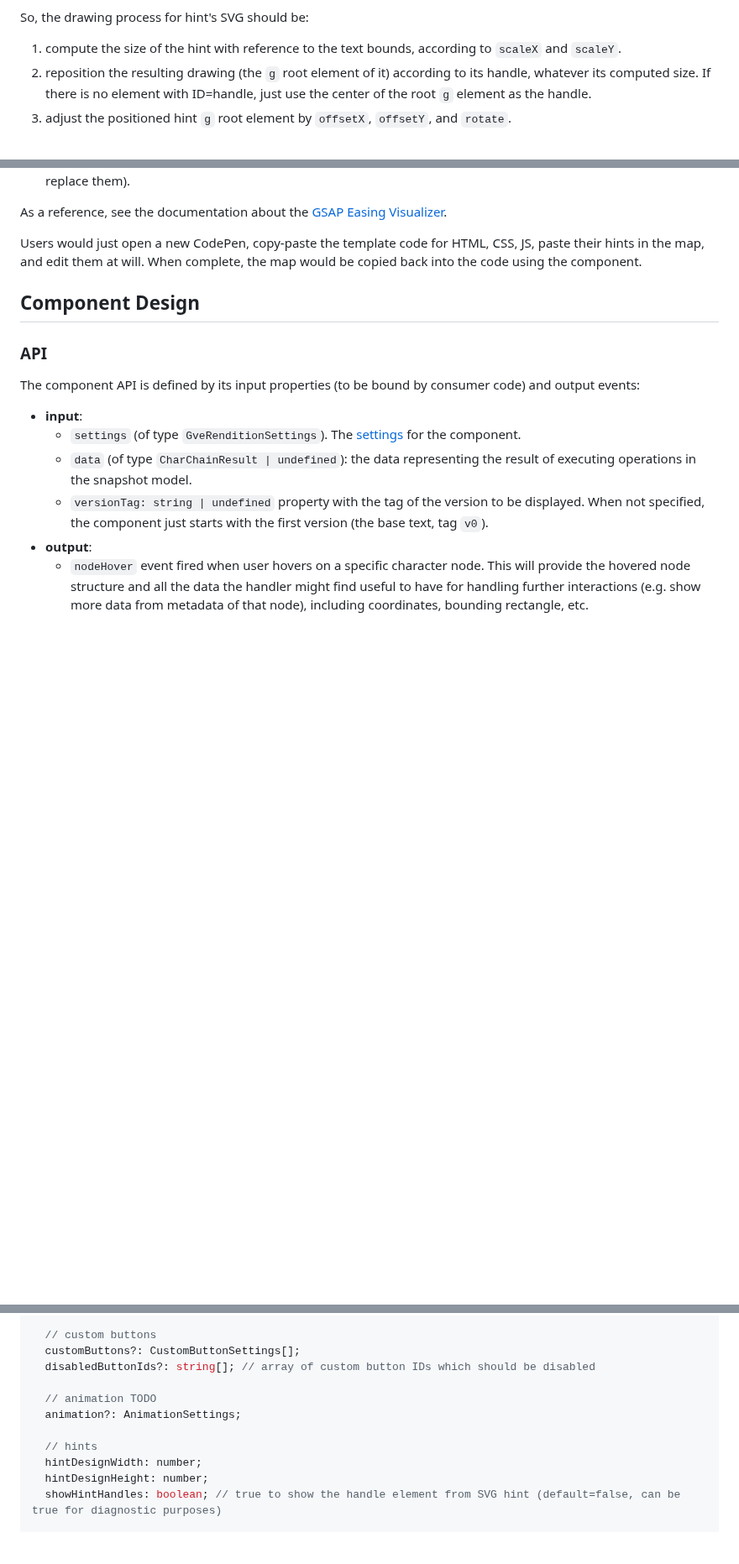
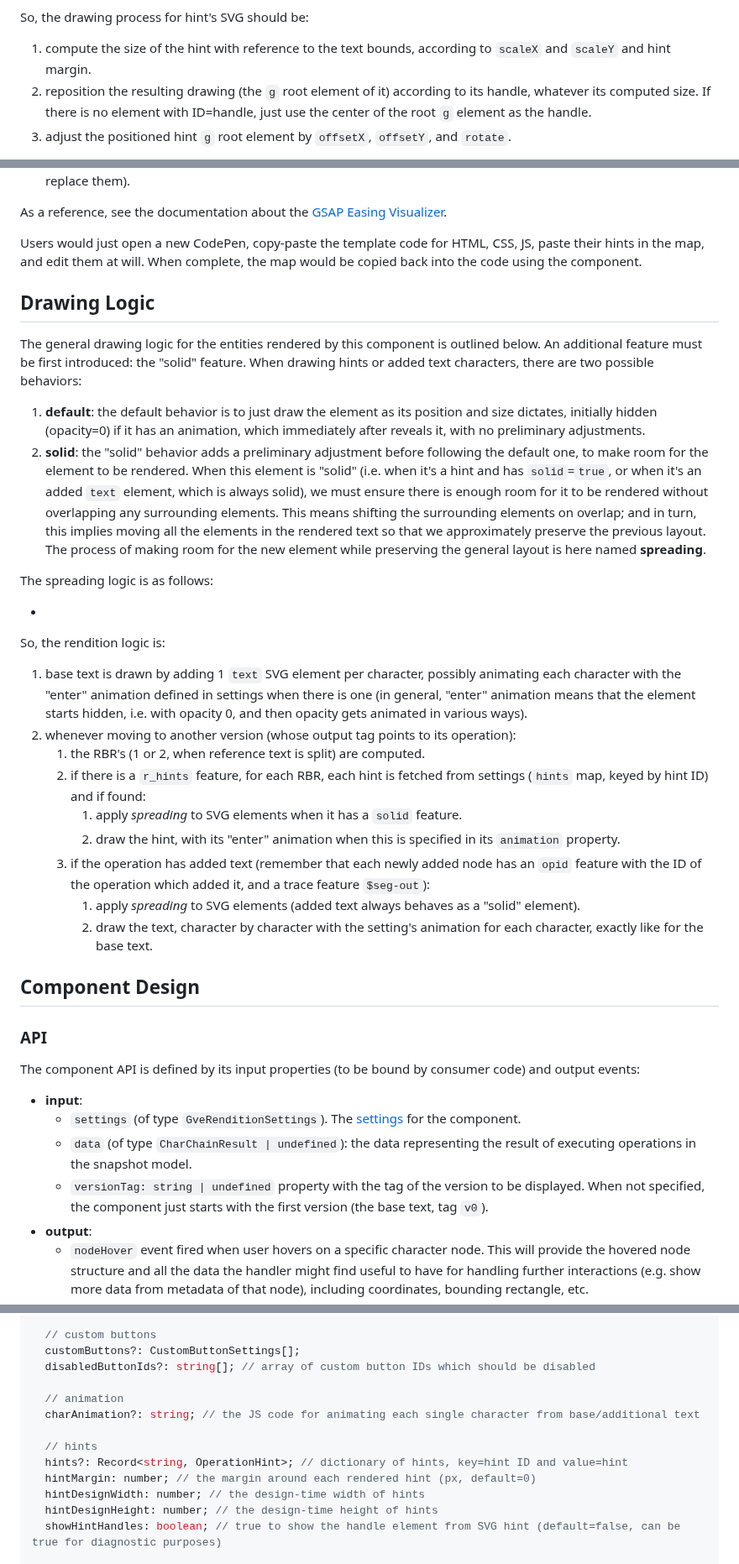
Before and after one commit to vedph/gve-snapshot-rendition, a Markdown page: docs/rendition.md, 3 parts joined by grey strips. Shown at 84% size. Rendered like a GitHub page; blank space fills up the shorter version.

```diff
--- a/docs/rendition.md
+++ b/docs/rendition.md
@@ -287,7 +289,7 @@ The main points for drawing, sizing and animating hints are:
 
 So, the drawing process for hint's SVG should be:
 
-1. compute the size of the hint with reference to the text bounds, according to `scaleX` and `scaleY`.
+1. compute the size of the hint with reference to the text bounds, according to `scaleX` and `scaleY` and hint margin.
 2. reposition the resulting drawing (the `g` root element of it) according to its handle, whatever its computed size. If there is no element with ID=handle, just use the center of the root `g` element as the handle.
 3. adjust the positioned hint `g` root element by `offsetX`, `offsetY`, and `rotate`.
 
@@ -309,6 +311,29 @@ For instance, in CodePen one might have these predefined resources to setup a hi
 As a reference, see the documentation about the [GSAP Easing Visualizer](https://greensock.com/ease-visualizer/).
 
 Users would just open a new CodePen, copy-paste the template code for HTML, CSS, JS, paste their hints in the map, and edit them at will. When complete, the map would be copied back into the code using the component.
+
+## Drawing Logic
+
+The general drawing logic for the entities rendered by this component is outlined below. An additional feature must be first introduced: the "solid" feature. When drawing hints or added text characters, there are two possible behaviors:
+
+1. **default**: the default behavior is to just draw the element as its position and size dictates, initially hidden (opacity=0) if it has an animation, which immediately after reveals it, with no preliminary adjustments.
+2. **solid**: the "solid" behavior adds a preliminary adjustment before following the default one, to make room for the element to be rendered. When this element is "solid" (i.e. when it's a hint and has `solid`=`true`, or when it's an added `text` element, which is always solid), we must ensure there is enough room for it to be rendered without overlapping any surrounding elements. This means shifting the surrounding elements on overlap; and in turn, this implies moving all the elements in the rendered text so that we approximately preserve the previous layout. The process of making room for the new element while preserving the general layout is here named **spreading**.
+
+The spreading logic is as follows:
+
+-
+
+So, the rendition logic is:
+
+1. base text is drawn by adding 1 `text` SVG element per character, possibly animating each character with the "enter" animation defined in settings when there is one (in general, "enter" animation means that the element starts hidden, i.e. with opacity 0, and then opacity gets animated in various ways).
+2. whenever moving to another version (whose output tag points to its operation):
+   1. the RBR's (1 or 2, when reference text is split) are computed.
+   2. if there is a `r_hints` feature, for each RBR, each hint is fetched from settings (`hints` map, keyed by hint ID) and if found:
+      1. apply _spreading_ to SVG elements when it has a `solid` feature.
+      2. draw the hint, with its "enter" animation when this is specified in its `animation` property.
+   3. if the operation has added text (remember that each newly added node has an `opid` feature with the ID of the operation which added it, and a trace feature `$seg-out`):
+      1. apply _spreading_ to SVG elements (added text always behaves as a "solid" element).
+      2. draw the text, character by character with the setting's animation for each character, exactly like for the base text.
 
 ## Component Design
 
@@ -394,12 +419,14 @@ export interface GveRenditionSettings {
   customButtons?: CustomButtonSettings[];
   disabledButtonIds?: string[]; // array of custom button IDs which should be disabled
 
-  // animation TODO
-  animation?: AnimationSettings;
+  // animation
+  charAnimation?: string; // the JS code for animating each single character from base/additional text
 
   // hints
-  hintDesignWidth: number;
-  hintDesignHeight: number;
+  hints?: Record<string, OperationHint>; // dictionary of hints, key=hint ID and value=hint
+  hintMargin: number; // the margin around each rendered hint (px, default=0)
+  hintDesignWidth: number; // the design-time width of hints
+  hintDesignHeight: number; // the design-time height of hints
   showHintHandles: boolean; // true to show the handle element from SVG hint (default=false, can be true for diagnostic purposes)
 
   // hilites
```
Also changed, not shown: other parts of docs/rendition.md (+5 -3 lines).
